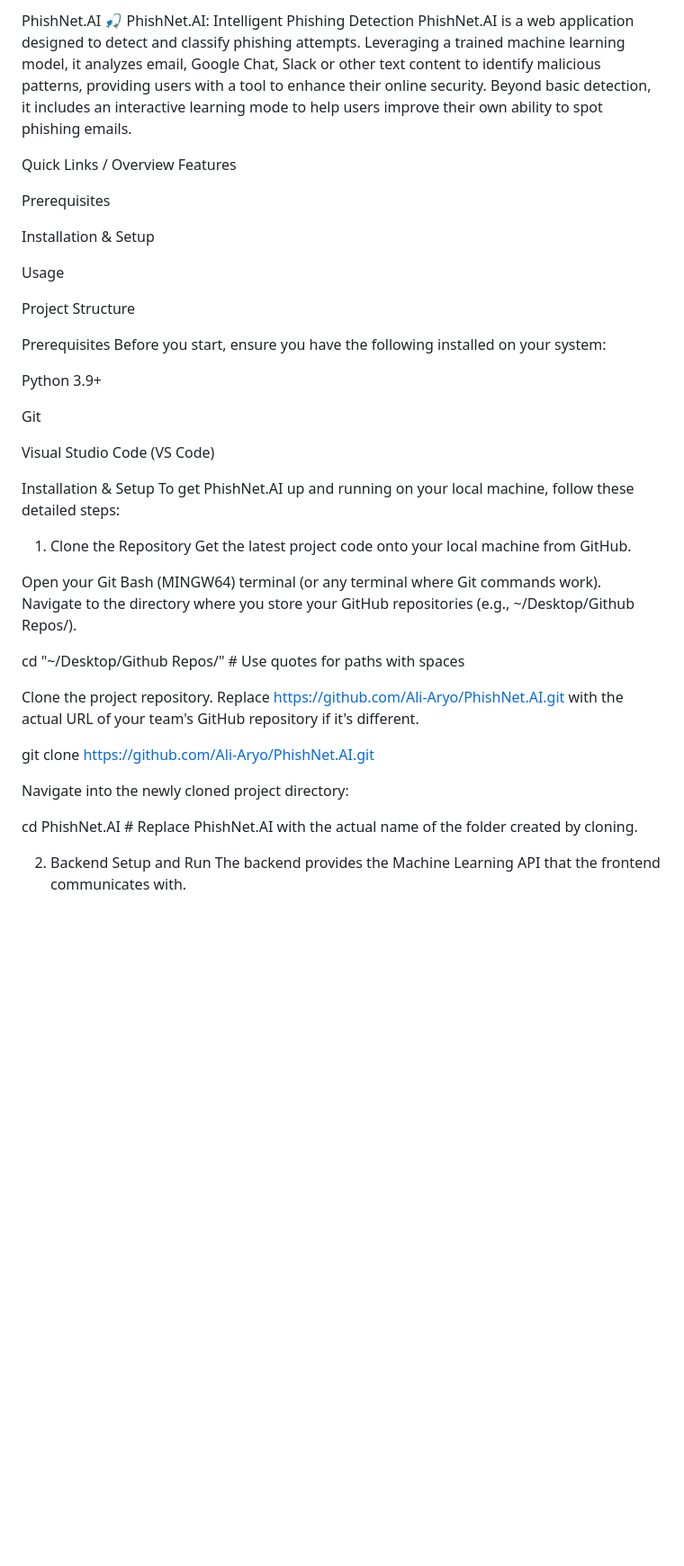
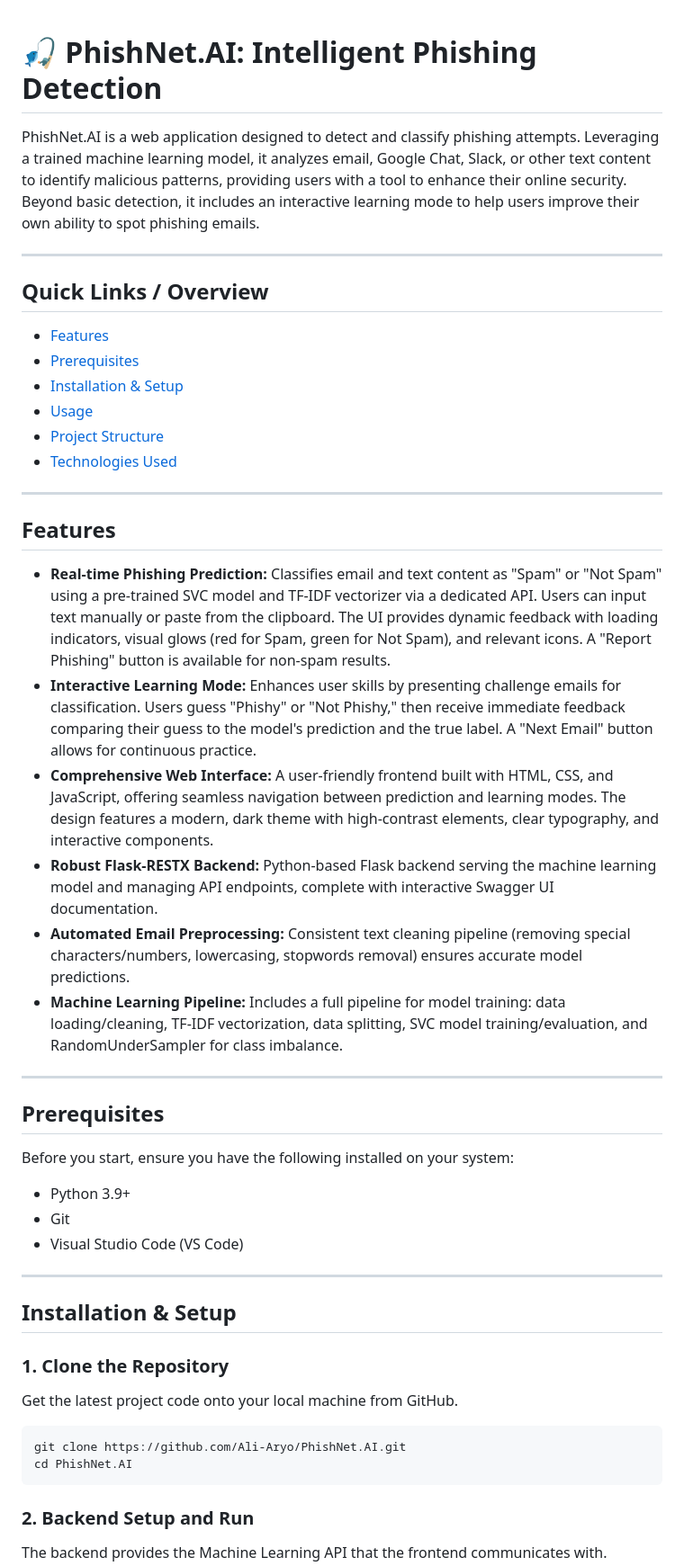
Before and after one commit to Ali-Aryo/PhishNet.AI, a Markdown page: README.md, the part around one of its changes. Shown at 90% size. Drawn GitHub-style; blank space fills up the shorter version.

Commit message:
2nd read me attempt

````diff
--- a/README.md
+++ b/README.md
@@ -1,45 +1,49 @@
-PhishNet.AI
-🎣 PhishNet.AI: Intelligent Phishing Detection
-PhishNet.AI is a web application designed to detect and classify phishing attempts. Leveraging a trained machine learning model, it analyzes email, Google Chat, Slack or other text content to identify malicious patterns, providing users with a tool to enhance their online security. Beyond basic detection, it includes an interactive learning mode to help users improve their own ability to spot phishing emails.
 
-Quick Links / Overview
-Features
+# 🎣 PhishNet.AI: Intelligent Phishing Detection
 
-Prerequisites
+PhishNet.AI is a web application designed to detect and classify phishing attempts. Leveraging a trained machine learning model, it analyzes email, Google Chat, Slack, or other text content to identify malicious patterns, providing users with a tool to enhance their online security. Beyond basic detection, it includes an interactive learning mode to help users improve their own ability to spot phishing emails.
 
-Installation & Setup
+---
 
-Usage
+## Quick Links / Overview
+- [Features](#features)
+- [Prerequisites](#prerequisites)
+- [Installation & Setup](#installation--setup)
+- [Usage](#usage)
+- [Project Structure](#project-structure)
+- [Technologies Used](#technologies-used)
 
-Project Structure
+---
 
-Prerequisites
+## Features
+- **Real-time Phishing Prediction:** Classifies email and text content as "Spam" or "Not Spam" using a pre-trained SVC model and TF-IDF vectorizer via a dedicated API. Users can input text manually or paste from the clipboard. The UI provides dynamic feedback with loading indicators, visual glows (red for Spam, green for Not Spam), and relevant icons. A "Report Phishing" button is available for non-spam results.
+- **Interactive Learning Mode:** Enhances user skills by presenting challenge emails for classification. Users guess "Phishy" or "Not Phishy," then receive immediate feedback comparing their guess to the model's prediction and the true label. A "Next Email" button allows for continuous practice.
+- **Comprehensive Web Interface:** A user-friendly frontend built with HTML, CSS, and JavaScript, offering seamless navigation between prediction and learning modes. The design features a modern, dark theme with high-contrast elements, clear typography, and interactive components.
+- **Robust Flask-RESTX Backend:** Python-based Flask backend serving the machine learning model and managing API endpoints, complete with interactive Swagger UI documentation.
+- **Automated Email Preprocessing:** Consistent text cleaning pipeline (removing special characters/numbers, lowercasing, stopwords removal) ensures accurate model predictions.
+- **Machine Learning Pipeline:** Includes a full pipeline for model training: data loading/cleaning, TF-IDF vectorization, data splitting, SVC model training/evaluation, and RandomUnderSampler for class imbalance.
+
+---
+
+## Prerequisites
 Before you start, ensure you have the following installed on your system:
 
-Python 3.9+
+- Python 3.9+
+- Git
+- Visual Studio Code (VS Code)
 
-Git
+---
 
-Visual Studio Code (VS Code)
+## Installation & Setup
 
-Installation & Setup
-To get PhishNet.AI up and running on your local machine, follow these detailed steps:
-
-1. Clone the Repository
+### 1. Clone the Repository
 Get the latest project code onto your local machine from GitHub.
 
-Open your Git Bash (MINGW64) terminal (or any terminal where Git commands work). Navigate to the directory where you store your GitHub repositories (e.g., ~/Desktop/Github Repos/).
+```sh
+git clone https://github.com/Ali-Aryo/PhishNet.AI.git
+cd PhishNet.AI
+```
 
-cd "~/Desktop/Github Repos/" # Use quotes for paths with spaces
-
-Clone the project repository. Replace https://github.com/Ali-Aryo/PhishNet.AI.git with the actual URL of your team's GitHub repository if it's different.
-
-git clone https://github.com/Ali-Aryo/PhishNet.AI.git
-
-Navigate into the newly cloned project directory:
-
-cd PhishNet.AI # Replace PhishNet.AI with the actual name of the folder created by cloning.
-
-2. Backend Setup and Run
+### 2. Backend Setup and Run
 The backend provides the Machine Learning API that the frontend communicates with.
 
````
Also changed, not shown: other parts of README.md (+85 -39 lines).
